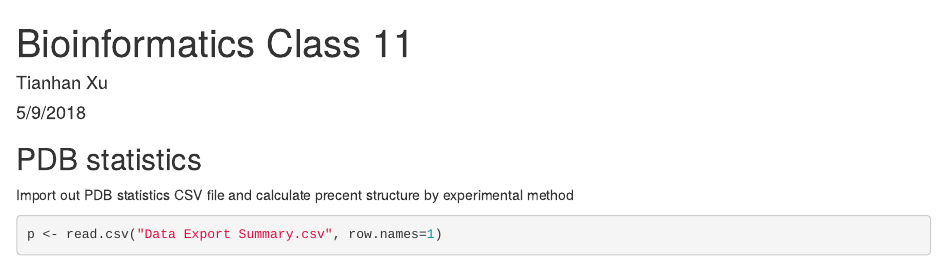
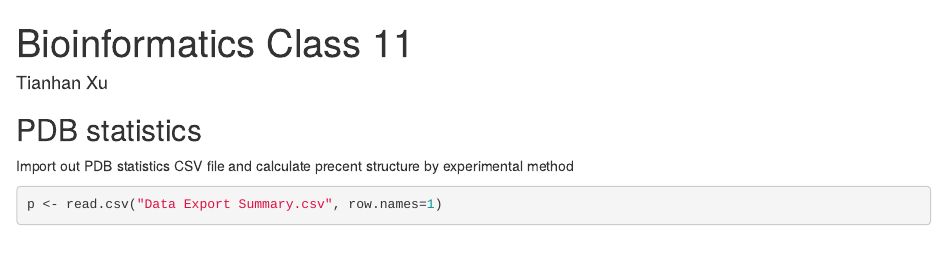
Before and after one commit to xth20170/bggn213, an R Markdown document (Class 11/Class 11.Rmd): the page in a window 1100 px wide, from its top. Rendered offline with R 4.5, knitr and Pandoc, with nearby package versions; some code elsewhere in the file could not run offline.

Commit message:
Update Class 11.Rmd

```diff
--- a/Class 11/Class 11.Rmd
+++ b/Class 11/Class 11.Rmd
@@ -1,7 +1,6 @@
 ---
 title: "Bioinformatics Class 11"
 author: "Tianhan Xu"
-date: "5/9/2018"
 output:
   html_document:
     keep_md: yes
```
